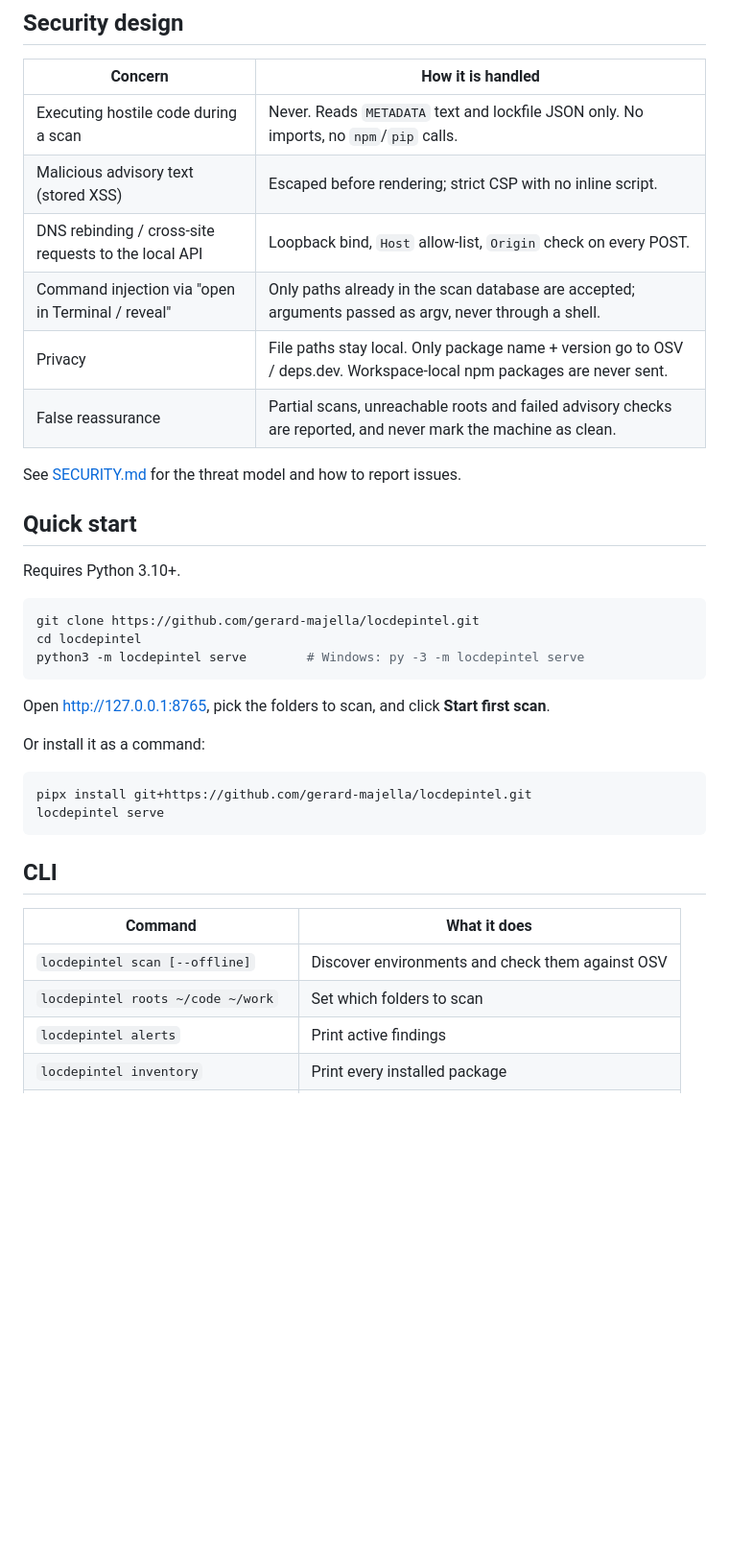
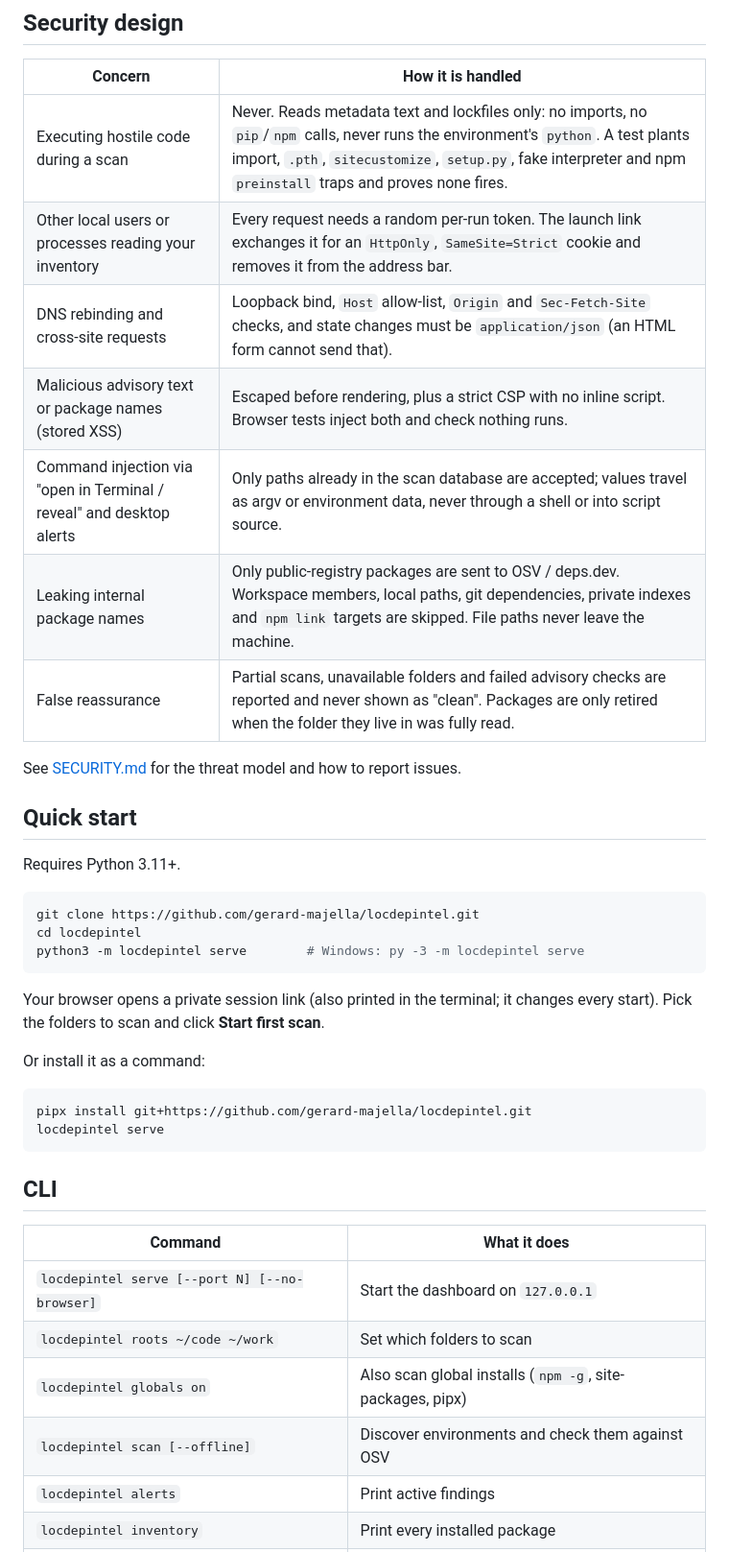
Before and after one commit to gerard-majella/locdepintel, a Markdown page: README.md, the part around one of its changes. Shown at 96% size. Rendered like a GitHub page; blank space fills up the shorter version.

````diff
--- a/README.md
+++ b/README.md
@@ -27,18 +30,19 @@ Supply-chain attacks (typosquats, hijacked maintainer accounts, malicious post-i
 
 | Concern | How it is handled |
 |---|---|
-| Executing hostile code during a scan | Never. Reads `METADATA` text and lockfile JSON only. No imports, no `npm`/`pip` calls. |
-| Malicious advisory text (stored XSS) | Escaped before rendering; strict CSP with no inline script. |
-| DNS rebinding / cross-site requests to the local API | Loopback bind, `Host` allow-list, `Origin` check on every POST. |
-| Command injection via "open in Terminal / reveal" | Only paths already in the scan database are accepted; arguments passed as argv, never through a shell. |
-| Privacy | File paths stay local. Only package name + version go to OSV / deps.dev. Workspace-local npm packages are never sent. |
-| False reassurance | Partial scans, unreachable roots and failed advisory checks are reported, and never mark the machine as clean. |
+| Executing hostile code during a scan | Never. Reads metadata text and lockfiles only: no imports, no `pip`/`npm` calls, never runs the environment's `python`. A test plants import, `.pth`, `sitecustomize`, `setup.py`, fake interpreter and npm `preinstall` traps and proves none fires. |
+| Other local users or processes reading your inventory | Every request needs a random per-run token. The launch link exchanges it for an `HttpOnly`, `SameSite=Strict` cookie and removes it from the address bar. |
+| DNS rebinding and cross-site requests | Loopback bind, `Host` allow-list, `Origin` and `Sec-Fetch-Site` checks, and state changes must be `application/json` (an HTML form cannot send that). |
+| Malicious advisory text or package names (stored XSS) | Escaped before rendering, plus a strict CSP with no inline script. Browser tests inject both and check nothing runs. |
+| Command injection via "open in Terminal / reveal" and desktop alerts | Only paths already in the scan database are accepted; values travel as argv or environment data, never through a shell or into script source. |
+| Leaking internal package names | Only public-registry packages are sent to OSV / deps.dev. Workspace members, local paths, git dependencies, private indexes and `npm link` targets are skipped. File paths never leave the machine. |
+| False reassurance | Partial scans, unavailable folders and failed advisory checks are reported and never shown as "clean". Packages are only retired when the folder they live in was fully read. |
 
 See [SECURITY.md](SECURITY.md) for the threat model and how to report issues.
 
 ## Quick start
 
-Requires Python 3.10+.
+Requires Python 3.11+.
 
 ```bash
 git clone https://github.com/gerard-majella/locdepintel.git
@@ -46,7 +50,7 @@ cd locdepintel
 python3 -m locdepintel serve        # Windows: py -3 -m locdepintel serve
 ```
 
-Open http://127.0.0.1:8765, pick the folders to scan, and click **Start first scan**.
+Your browser opens a private session link (also printed in the terminal; it changes every start). Pick the folders to scan and click **Start first scan**.
 
 Or install it as a command:
 
@@ -59,8 +63,10 @@ locdepintel serve
 
 | Command | What it does |
 |---|---|
+| `locdepintel serve [--port N] [--no-browser]` | Start the dashboard on `127.0.0.1` |
+| `locdepintel roots ~/code ~/work` | Set which folders to scan |
+| `locdepintel globals on` | Also scan global installs (`npm -g`, site-packages, pipx) |
 | `locdepintel scan [--offline]` | Discover environments and check them against OSV |
-| `locdepintel roots ~/code ~/work` | Set which folders to scan |
 | `locdepintel alerts` | Print active findings |
 | `locdepintel inventory` | Print every installed package |
 | `locdepintel export > report.json` | Full JSON export |
````
Also changed, not shown: other parts of README.md (+35 -17 lines), CHANGELOG.md (+34 -0 lines), SECURITY.md (+17 -5 lines), docs/screenshot.png, 2 other files.
